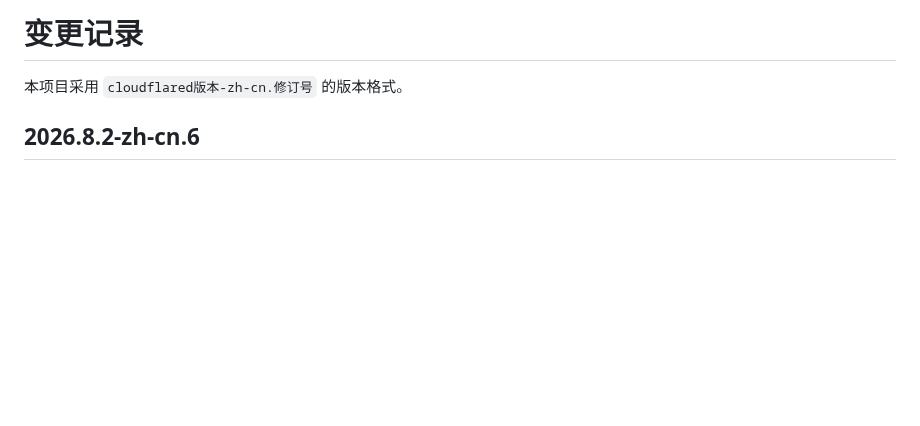
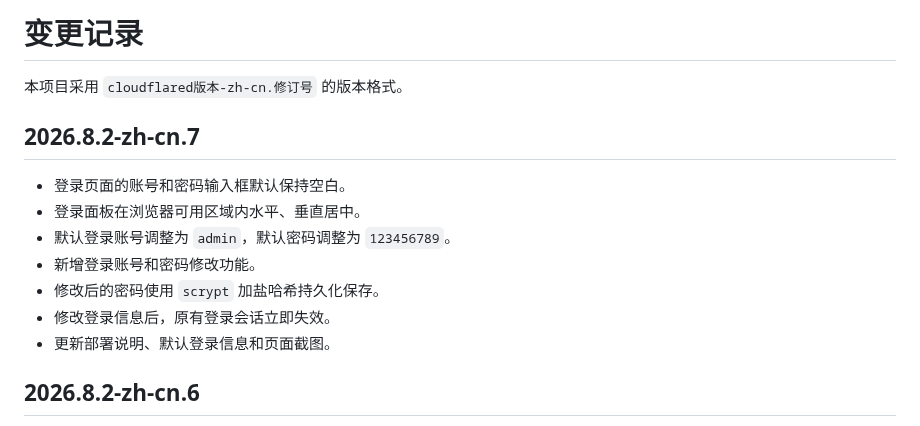
Before and after one commit to w87051809/cloudflared-web-zh-cn, a Markdown page: CHANGELOG.md, the part around the change. Drawn GitHub-style; blank space fills up the shorter version.

```diff
--- a/CHANGELOG.md
+++ b/CHANGELOG.md
@@ -1,6 +1,16 @@
 # 变更记录
 
 本项目采用 `cloudflared版本-zh-cn.修订号` 的版本格式。
+
+## 2026.8.2-zh-cn.7
+
+- 登录页面的账号和密码输入框默认保持空白。
+- 登录面板在浏览器可用区域内水平、垂直居中。
+- 默认登录账号调整为 `admin`，默认密码调整为 `123456789`。
+- 新增登录账号和密码修改功能。
+- 修改后的密码使用 `scrypt` 加盐哈希持久化保存。
+- 修改登录信息后，原有登录会话立即失效。
+- 更新部署说明、默认登录信息和页面截图。
 
 ## 2026.8.2-zh-cn.6
 
```
Also changed, not shown: README.md (+20 -8 lines), SECURITY.md (+2 -0 lines), screenshot-1.png, screenshot-login.png, 10 other files.
